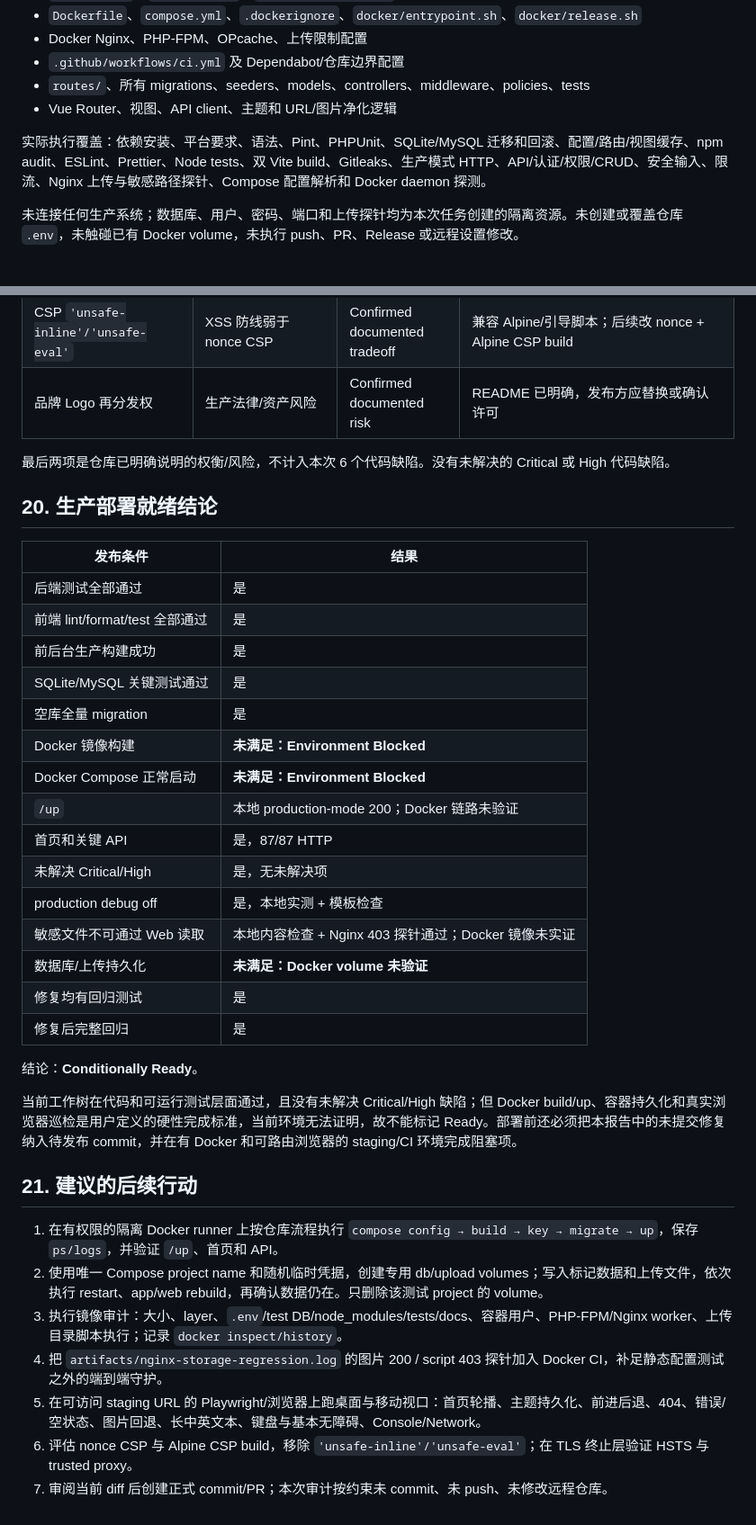
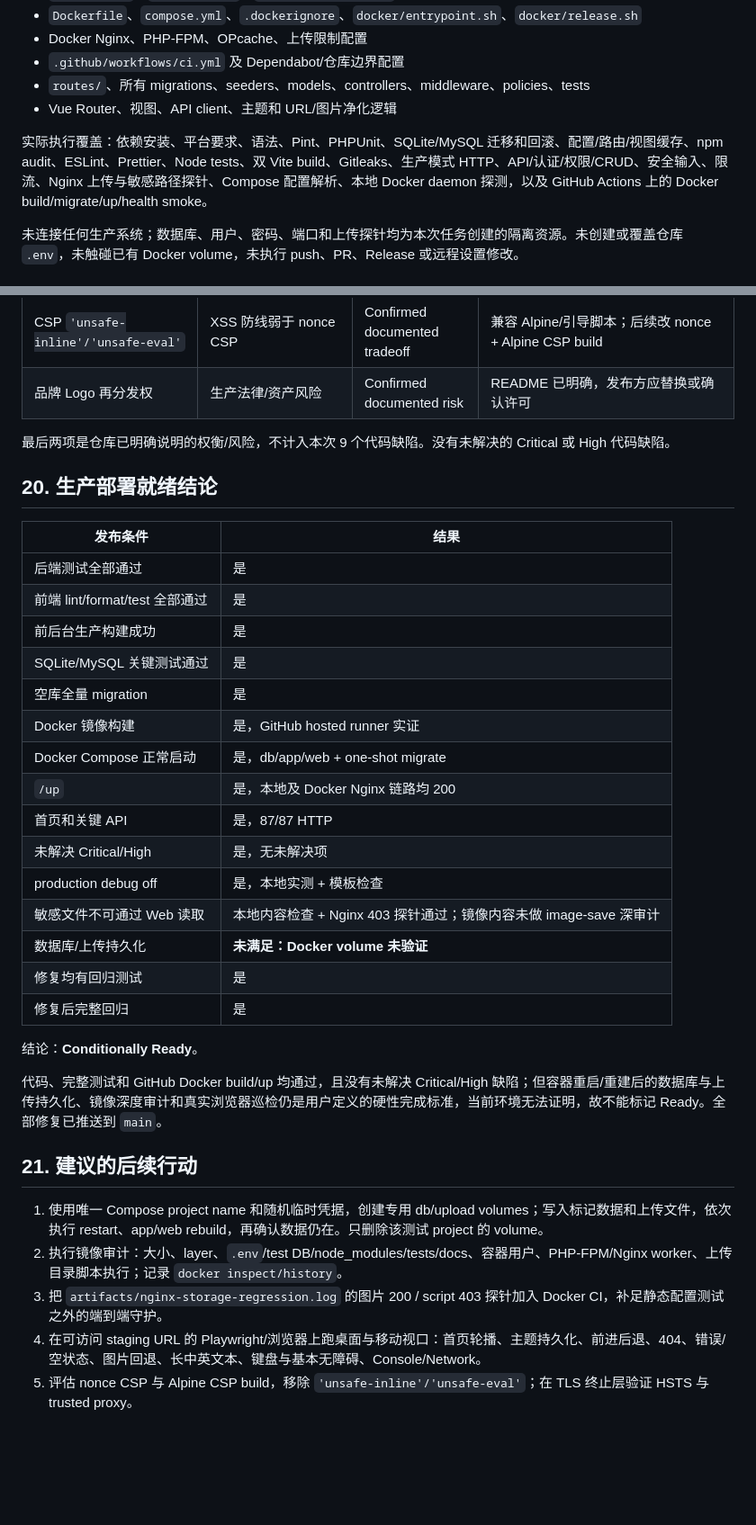
Before and after one commit to GeneralPeople1970/smartphone-catalog, a Markdown page: WORKMODE_AUDIT_REPORT.md, 2 parts joined by grey strips. Shown at 90% size. GitHub-like rendering; blank space fills up the shorter version.

```diff
--- a/WORKMODE_AUDIT_REPORT.md
+++ b/WORKMODE_AUDIT_REPORT.md
@@ -28,7 +29,7 @@
 - `routes/`、所有 migrations、seeders、models、controllers、middleware、policies、tests
 - Vue Router、视图、API client、主题和 URL/图片净化逻辑
 
-实际执行覆盖：依赖安装、平台要求、语法、Pint、PHPUnit、SQLite/MySQL 迁移和回滚、配置/路由/视图缓存、npm audit、ESLint、Prettier、Node tests、双 Vite build、Gitleaks、生产模式 HTTP、API/认证/权限/CRUD、安全输入、限流、Nginx 上传与敏感路径探针、Compose 配置解析和 Docker daemon 探测。
+实际执行覆盖：依赖安装、平台要求、语法、Pint、PHPUnit、SQLite/MySQL 迁移和回滚、配置/路由/视图缓存、npm audit、ESLint、Prettier、Node tests、双 Vite build、Gitleaks、生产模式 HTTP、API/认证/权限/CRUD、安全输入、限流、Nginx 上传与敏感路径探针、Compose 配置解析、本地 Docker daemon 探测，以及 GitHub Actions 上的 Docker build/migrate/up/health smoke。
 
 未连接任何生产系统；数据库、用户、密码、端口和上传探针均为本次任务创建的隔离资源。未创建或覆盖仓库 `.env`，未触碰已有 Docker volume，未执行 push、PR、Release 或远程设置修改。
 
@@ -386,7 +407,7 @@ CSP 保留 `'unsafe-inline'`/`'unsafe-eval'` 是文档明确的 Alpine/内联引
 | CSP `'unsafe-inline'/'unsafe-eval'` | XSS 防线弱于 nonce CSP | Confirmed documented tradeoff | 兼容 Alpine/引导脚本；后续改 nonce + Alpine CSP build |
 | 品牌 Logo 再分发权 | 生产法律/资产风险 | Confirmed documented risk | README 已明确，发布方应替换或确认许可 |
 
-最后两项是仓库已明确说明的权衡/风险，不计入本次 6 个代码缺陷。没有未解决的 Critical 或 High 代码缺陷。
+最后两项是仓库已明确说明的权衡/风险，不计入本次 9 个代码缺陷。没有未解决的 Critical 或 High 代码缺陷。
 
 ## 20. 生产部署就绪结论
 
@@ -397,27 +418,25 @@ CSP 保留 `'unsafe-inline'`/`'unsafe-eval'` 是文档明确的 Alpine/内联引
 | 前后台生产构建成功 | 是 |
 | SQLite/MySQL 关键测试通过 | 是 |
 | 空库全量 migration | 是 |
-| Docker 镜像构建 | **未满足：Environment Blocked** |
-| Docker Compose 正常启动 | **未满足：Environment Blocked** |
-| `/up` | 本地 production-mode 200；Docker 链路未验证 |
+| Docker 镜像构建 | 是，GitHub hosted runner 实证 |
+| Docker Compose 正常启动 | 是，db/app/web + one-shot migrate |
+| `/up` | 是，本地及 Docker Nginx 链路均 200 |
 | 首页和关键 API | 是，87/87 HTTP |
 | 未解决 Critical/High | 是，无未解决项 |
 | production debug off | 是，本地实测 + 模板检查 |
-| 敏感文件不可通过 Web 读取 | 本地内容检查 + Nginx 403 探针通过；Docker 镜像未实证 |
+| 敏感文件不可通过 Web 读取 | 本地内容检查 + Nginx 403 探针通过；镜像内容未做 image-save 深审计 |
 | 数据库/上传持久化 | **未满足：Docker volume 未验证** |
 | 修复均有回归测试 | 是 |
 | 修复后完整回归 | 是 |
 
 结论：**Conditionally Ready**。
 
-当前工作树在代码和可运行测试层面通过，且没有未解决 Critical/High 缺陷；但 Docker build/up、容器持久化和真实浏览器巡检是用户定义的硬性完成标准，当前环境无法证明，故不能标记 Ready。部署前还必须把本报告中的未提交修复纳入待发布 commit，并在有 Docker 和可路由浏览器的 staging/CI 环境完成阻塞项。
+代码、完整测试和 GitHub Docker build/up 均通过，且没有未解决 Critical/High 缺陷；但容器重启/重建后的数据库与上传持久化、镜像深度审计和真实浏览器巡检仍是用户定义的硬性完成标准，当前环境无法证明，故不能标记 Ready。全部修复已推送到 `main`。
 
 ## 21. 建议的后续行动
 
-1. 在有权限的隔离 Docker runner 上按仓库流程执行 `compose config → build → key → migrate → up`，保存 `ps/logs`，并验证 `/up`、首页和 API。
-2. 使用唯一 Compose project name 和随机临时凭据，创建专用 db/upload volumes；写入标记数据和上传文件，依次执行 restart、app/web rebuild，再确认数据仍在。只删除该测试 project 的 volume。
-3. 执行镜像审计：大小、layer、`.env`/test DB/node_modules/tests/docs、容器用户、PHP-FPM/Nginx worker、上传目录脚本执行；记录 `docker inspect/history`。
-4. 把 `artifacts/nginx-storage-regression.log` 的图片 200 / script 403 探针加入 Docker CI，补足静态配置测试之外的端到端守护。
-5. 在可访问 staging URL 的 Playwright/浏览器上跑桌面与移动视口：首页轮播、主题持久化、前进后退、404、错误/空状态、图片回退、长中英文本、键盘与基本无障碍、Console/Network。
-6. 评估 nonce CSP 与 Alpine CSP build，移除 `'unsafe-inline'/'unsafe-eval'`；在 TLS 终止层验证 HSTS 与 trusted proxy。
-7. 审阅当前 diff 后创建正式 commit/PR；本次审计按约束未 commit、未 push、未修改远程仓库。
+1. 使用唯一 Compose project name 和随机临时凭据，创建专用 db/upload volumes；写入标记数据和上传文件，依次执行 restart、app/web rebuild，再确认数据仍在。只删除该测试 project 的 volume。
+2. 执行镜像审计：大小、layer、`.env`/test DB/node_modules/tests/docs、容器用户、PHP-FPM/Nginx worker、上传目录脚本执行；记录 `docker inspect/history`。
+3. 把 `artifacts/nginx-storage-regression.log` 的图片 200 / script 403 探针加入 Docker CI，补足静态配置测试之外的端到端守护。
+4. 在可访问 staging URL 的 Playwright/浏览器上跑桌面与移动视口：首页轮播、主题持久化、前进后退、404、错误/空状态、图片回退、长中英文本、键盘与基本无障碍、Console/Network。
+5. 评估 nonce CSP 与 Alpine CSP build，移除 `'unsafe-inline'/'unsafe-eval'`；在 TLS 终止层验证 HSTS 与 trusted proxy。
```
Also changed, not shown: other parts of WORKMODE_AUDIT_REPORT.md (+47 -26 lines).
